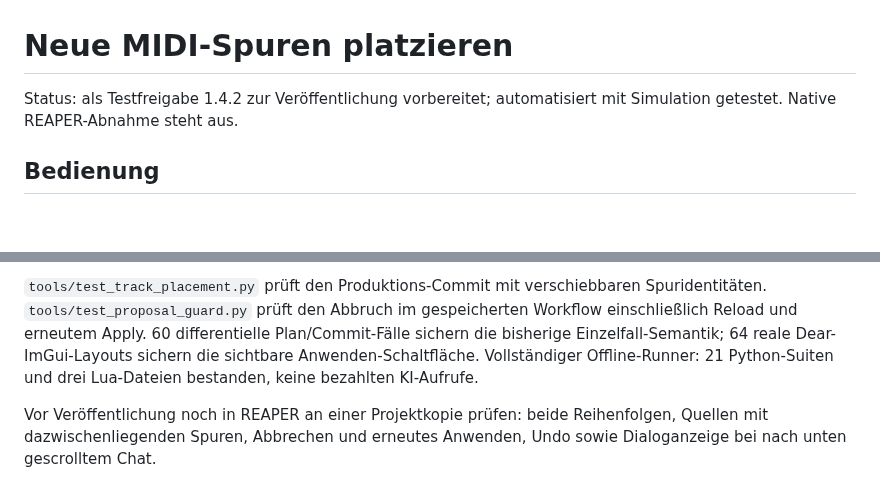
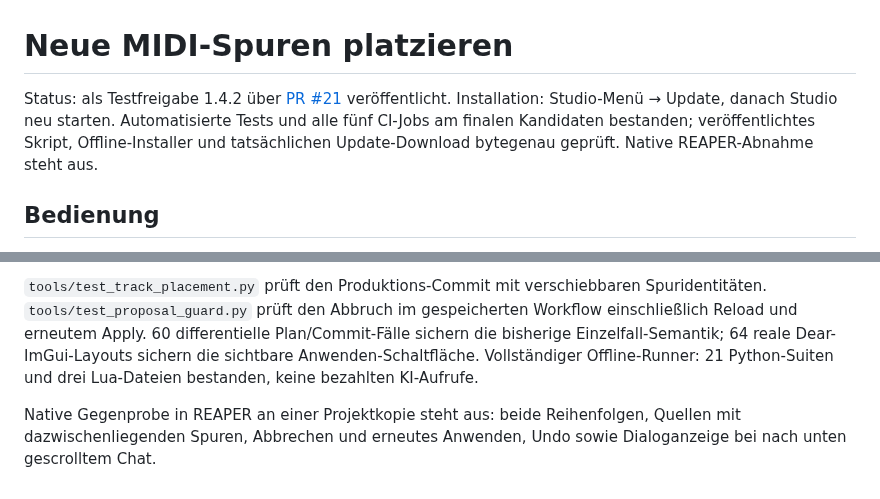
Before and after one commit to wibem1/Composition-Studio, a Markdown page: docs/TRACK-PLACEMENT.md, 2 parts joined by grey strips. Drawn GitHub-style; blank space fills up the shorter version.

```diff
--- a/docs/TRACK-PLACEMENT.md
+++ b/docs/TRACK-PLACEMENT.md
@@ -1,6 +1,6 @@
 # Neue MIDI-Spuren platzieren
 
-Status: als Testfreigabe 1.4.2 zur Veröffentlichung vorbereitet; automatisiert mit Simulation getestet. Native REAPER-Abnahme steht aus.
+Status: als Testfreigabe 1.4.2 über [PR #21](https://github.com/wibem1/Composition-Studio/pull/21) veröffentlicht. Installation: Studio-Menü → Update, danach Studio neu starten. Automatisierte Tests und alle fünf CI-Jobs am finalen Kandidaten bestanden; veröffentlichtes Skript, Offline-Installer und tatsächlichen Update-Download bytegenau geprüft. Native REAPER-Abnahme steht aus.
 
 ## Bedienung
 
@@ -29,4 +29,4 @@ Die Auswahl liegt nach der CS-Planvalidierung und vor dem ersten nativen Schreib
 
 `tools/test_track_placement.py` prüft den Produktions-Commit mit verschiebbaren Spuridentitäten. `tools/test_proposal_guard.py` prüft den Abbruch im gespeicherten Workflow einschließlich Reload und erneutem Apply. 60 differentielle Plan/Commit-Fälle sichern die bisherige Einzelfall-Semantik; 64 reale Dear-ImGui-Layouts sichern die sichtbare Anwenden-Schaltfläche. Vollständiger Offline-Runner: 21 Python-Suiten und drei Lua-Dateien bestanden, keine bezahlten KI-Aufrufe.
 
-Vor Veröffentlichung noch in REAPER an einer Projektkopie prüfen: beide Reihenfolgen, Quellen mit dazwischenliegenden Spuren, Abbrechen und erneutes Anwenden, Undo sowie Dialoganzeige bei nach unten gescrolltem Chat.
+Native Gegenprobe in REAPER an einer Projektkopie steht aus: beide Reihenfolgen, Quellen mit dazwischenliegenden Spuren, Abbrechen und erneutes Anwenden, Undo sowie Dialoganzeige bei nach unten gescrolltem Chat.
```
Also changed, not shown: PROJECT_STATE.md (+2 -2 lines).
